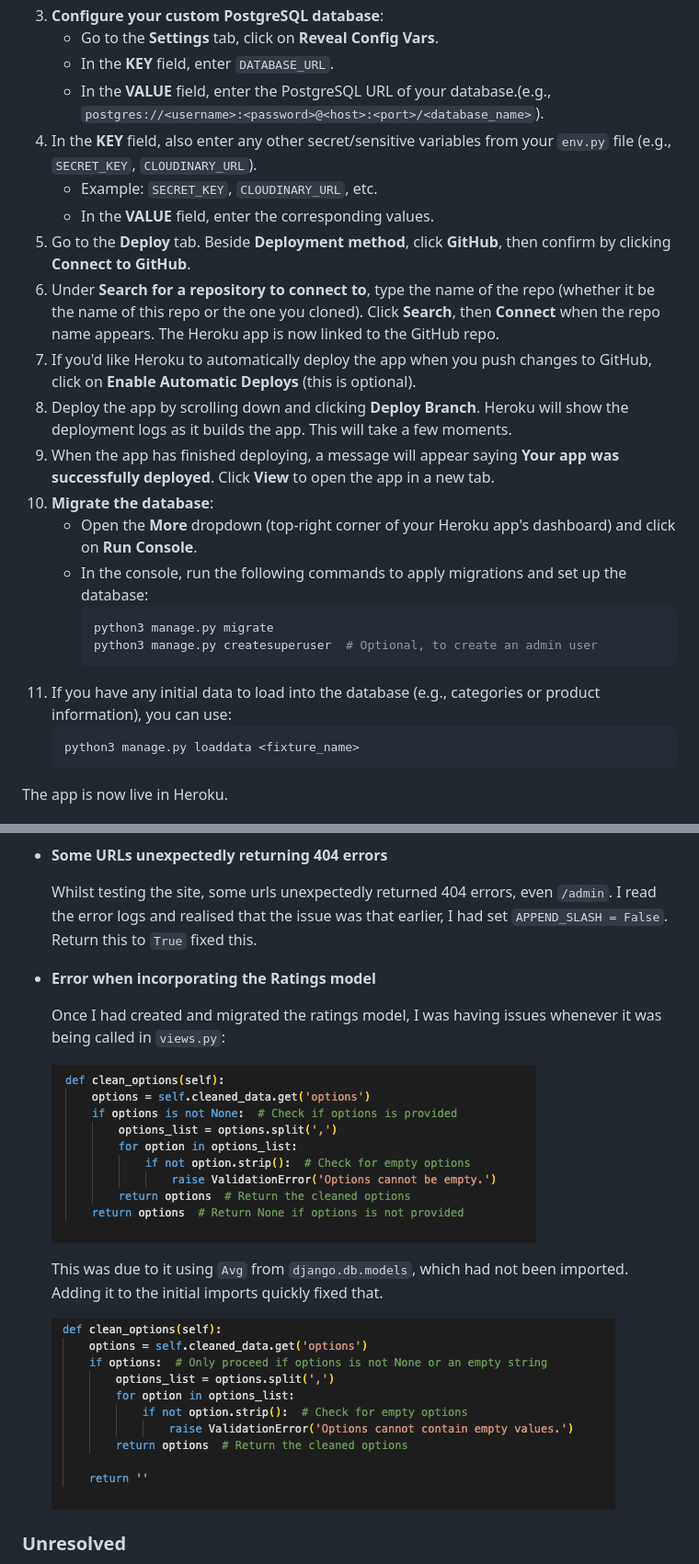
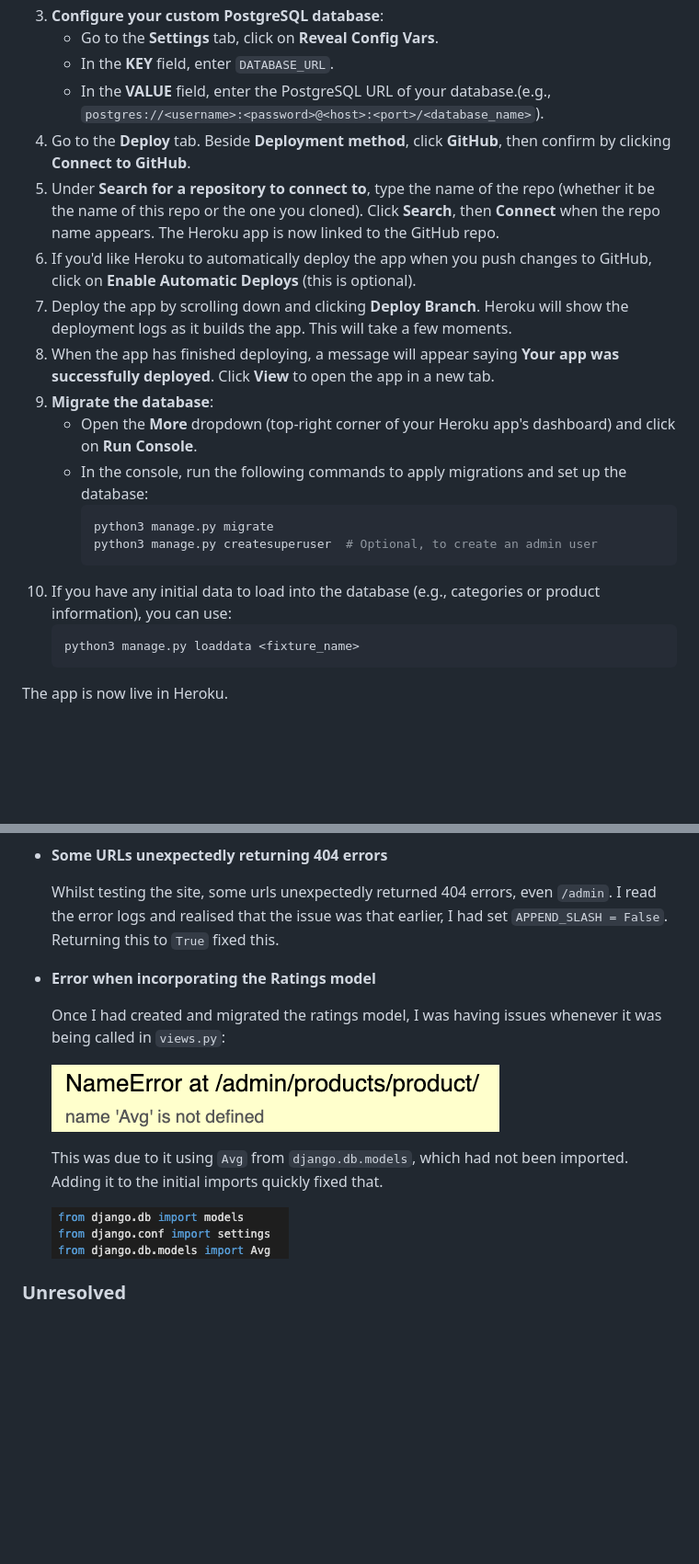
Before and after one commit to DiarmuidHenry/PP5, a Markdown page: README.md, 2 parts joined by grey strips. Shown: that part at 92% size. Drawn GitHub-style; blank space fills up the shorter version.

````diff
--- a/README.md
+++ b/README.md
@@ -281,22 +281,19 @@ These strategies enhance the brand’s online presence and customer reach while
    - Go to the **Settings** tab, click on **Reveal Config Vars**.
    - In the **KEY** field, enter `DATABASE_URL`.
    - In the **VALUE** field, enter the PostgreSQL URL of your database.(e.g., `postgres://<username>:<password>@<host>:<port>/<database_name>`).
-4. In the **KEY** field, also enter any other secret/sensitive variables from your `env.py` file (e.g., `SECRET_KEY`, `CLOUDINARY_URL`).
-   - Example: `SECRET_KEY`, `CLOUDINARY_URL`, etc.
-   - In the **VALUE** field, enter the corresponding values.
-5. Go to the **Deploy** tab. Beside **Deployment method**, click **GitHub**, then confirm by clicking **Connect to GitHub**.
-6. Under **Search for a repository to connect to**, type the name of the repo (whether it be the name of this repo or the one you cloned). Click **Search**, then **Connect** when the repo name appears. The Heroku app is now linked to the GitHub repo.
-7. If you'd like Heroku to automatically deploy the app when you push changes to GitHub, click on **Enable Automatic Deploys** (this is optional).
-8. Deploy the app by scrolling down and clicking **Deploy Branch**. Heroku will show the deployment logs as it builds the app. This will take a few moments.
-9. When the app has finished deploying, a message will appear saying **Your app was successfully deployed**. Click **View** to open the app in a new tab.
-10. **Migrate the database**:
+4. Go to the **Deploy** tab. Beside **Deployment method**, click **GitHub**, then confirm by clicking **Connect to GitHub**.
+5. Under **Search for a repository to connect to**, type the name of the repo (whether it be the name of this repo or the one you cloned). Click **Search**, then **Connect** when the repo name appears. The Heroku app is now linked to the GitHub repo.
+6. If you'd like Heroku to automatically deploy the app when you push changes to GitHub, click on **Enable Automatic Deploys** (this is optional).
+7. Deploy the app by scrolling down and clicking **Deploy Branch**. Heroku will show the deployment logs as it builds the app. This will take a few moments.
+8. When the app has finished deploying, a message will appear saying **Your app was successfully deployed**. Click **View** to open the app in a new tab.
+9. **Migrate the database**:
     - Open the **More** dropdown (top-right corner of your Heroku app's dashboard) and click on **Run Console**.
     - In the console, run the following commands to apply migrations and set up the database:
       ```bash
       python3 manage.py migrate
       python3 manage.py createsuperuser  # Optional, to create an admin user
       ```
-11. If you have any initial data to load into the database (e.g., categories or product information), you can use:
+10. If you have any initial data to load into the database (e.g., categories or product information), you can use:
     ```bash
     python3 manage.py loaddata <fixture_name>
     ```
@@ -323,17 +320,17 @@ The app is now live in Heroku.
 
 - **Some URLs unexpectedly returning 404 errors**
 
-  Whilst testing the site, some urls unexpectedly returned 404 errors, even `/admin`. I read the error logs and realised that the issue was that earlier, I had set `APPEND_SLASH = False`. Return this to `True` fixed this.
+  Whilst testing the site, some urls unexpectedly returned 404 errors, even `/admin`. I read the error logs and realised that the issue was that earlier, I had set `APPEND_SLASH = False`. Returning this to `True` fixed this.
 
 - **Error when incorporating the Ratings model**
 
   Once I had created and migrated the ratings model, I was having issues whenever it was being called in `views.py`:
 
-  ![Avg Error - Before](/media/readme-images/bug_product_management_before.png)
+  ![Avg Error - Before](/media/readme-images/bug_avg_before.png)
 
   This was due to it using `Avg` from `django.db.models`, which had not been imported. Adding it to the initial imports quickly fixed that.
 
-  ![Product Management Error - After](/media/readme-images/bug_product_management_after.png)
+  ![Product Management Error - After](/media/readme-images/bug_avg_after.png)
 
 ### Unresolved
 
````
Also changed, not shown: other parts of README.md (+3 -3 lines), media/readme-images/bug_avg_after.png (renamed from media/readme-images/Screenshot 2024-10-09 at 21.25.12.png), media/readme-images/erd.png.
